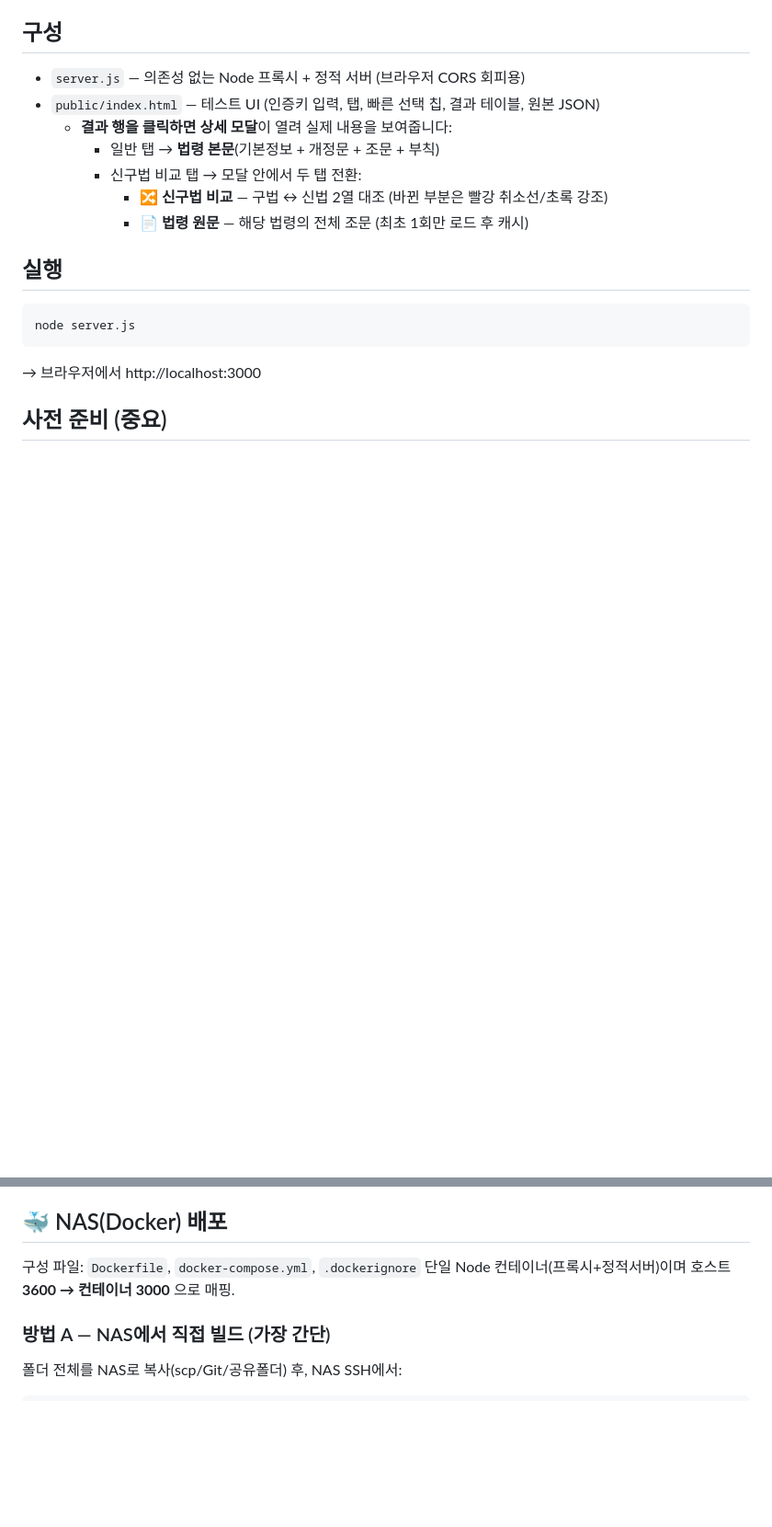
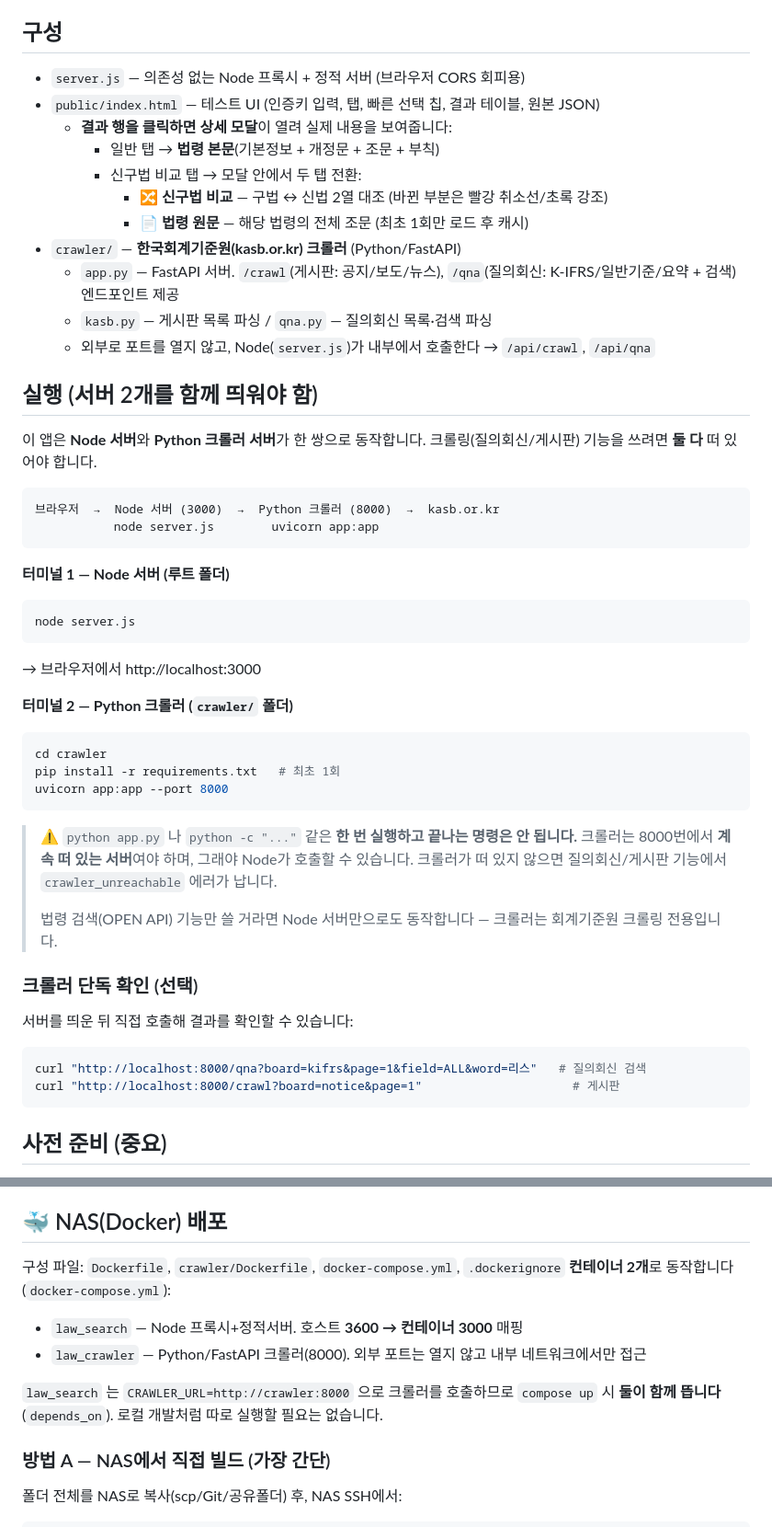
Before and after one commit to ParkHyunchang/law-search, a Markdown page: README.md, 2 parts joined by grey strips. Shown at 92% size. GitHub-like rendering; blank space fills up the shorter version.

Commit message:
크롤러 서버 동시 실행 안내 및 Docker 2-컨테이너 구성 반영

````diff
--- a/README.md
+++ b/README.md
@@ -13,12 +13,46 @@
     - 신구법 비교 탭 → 모달 안에서 두 탭 전환:
       - **🔀 신구법 비교** — 구법 ↔ 신법 2열 대조 (바뀐 부분은 빨강 취소선/초록 강조)
       - **📄 법령 원문** — 해당 법령의 전체 조문 (최초 1회만 로드 후 캐시)
+- `crawler/` — **한국회계기준원(kasb.or.kr) 크롤러** (Python/FastAPI)
+  - `app.py` — FastAPI 서버. `/crawl`(게시판: 공지/보도/뉴스), `/qna`(질의회신: K-IFRS/일반기준/요약 + 검색) 엔드포인트 제공
+  - `kasb.py` — 게시판 목록 파싱 / `qna.py` — 질의회신 목록·검색 파싱
+  - 외부로 포트를 열지 않고, Node(`server.js`)가 내부에서 호출한다 → `/api/crawl`, `/api/qna`
 
-## 실행
+## 실행 (서버 2개를 함께 띄워야 함)
+
+이 앱은 **Node 서버**와 **Python 크롤러 서버**가 한 쌍으로 동작합니다.
+크롤링(질의회신/게시판) 기능을 쓰려면 **둘 다** 떠 있어야 합니다.
+
+```
+브라우저  →  Node 서버 (3000)  →  Python 크롤러 (8000)  →  kasb.or.kr
+           node server.js        uvicorn app:app
+```
+
+**터미널 1 — Node 서버 (루트 폴더)**
 ```powershell
 node server.js
 ```
 → 브라우저에서 http://localhost:3000
+
+**터미널 2 — Python 크롤러 (`crawler/` 폴더)**
+```powershell
+cd crawler
+pip install -r requirements.txt   # 최초 1회
+uvicorn app:app --port 8000
+```
+
+> ⚠️ `python app.py` 나 `python -c "..."` 같은 **한 번 실행하고 끝나는 명령은 안 됩니다.**
+> 크롤러는 8000번에서 **계속 떠 있는 서버**여야 하며, 그래야 Node가 호출할 수 있습니다.
+> 크롤러가 떠 있지 않으면 질의회신/게시판 기능에서 `crawler_unreachable` 에러가 납니다.
+>
+> 법령 검색(OPEN API) 기능만 쓸 거라면 Node 서버만으로도 동작합니다 — 크롤러는 회계기준원 크롤링 전용입니다.
+
+### 크롤러 단독 확인 (선택)
+서버를 띄운 뒤 직접 호출해 결과를 확인할 수 있습니다:
+```powershell
+curl "http://localhost:8000/qna?board=kifrs&page=1&field=ALL&word=리스"   # 질의회신 검색
+curl "http://localhost:8000/crawl?board=notice&page=1"                     # 게시판
+```
 
 ## 사전 준비 (중요)
 1. https://open.law.go.kr 에서 OPEN API **활용 신청**
@@ -44,8 +78,12 @@ node server.js
 
 ## 🐳 NAS(Docker) 배포
 
-구성 파일: `Dockerfile`, `docker-compose.yml`, `.dockerignore`
-단일 Node 컨테이너(프록시+정적서버)이며 호스트 **3600 → 컨테이너 3000** 으로 매핑.
+구성 파일: `Dockerfile`, `crawler/Dockerfile`, `docker-compose.yml`, `.dockerignore`
+**컨테이너 2개**로 동작합니다 (`docker-compose.yml`):
+- `law_search` — Node 프록시+정적서버. 호스트 **3600 → 컨테이너 3000** 매핑
+- `law_crawler` — Python/FastAPI 크롤러(8000). 외부 포트는 열지 않고 내부 네트워크에서만 접근
+
+`law_search` 는 `CRAWLER_URL=http://crawler:8000` 으로 크롤러를 호출하므로 `compose up` 시 **둘이 함께 뜹니다**(`depends_on`). 로컬 개발처럼 따로 실행할 필요는 없습니다.
 
 ### 방법 A — NAS에서 직접 빌드 (가장 간단)
 폴더 전체를 NAS로 복사(scp/Git/공유폴더) 후, NAS SSH에서:
````
